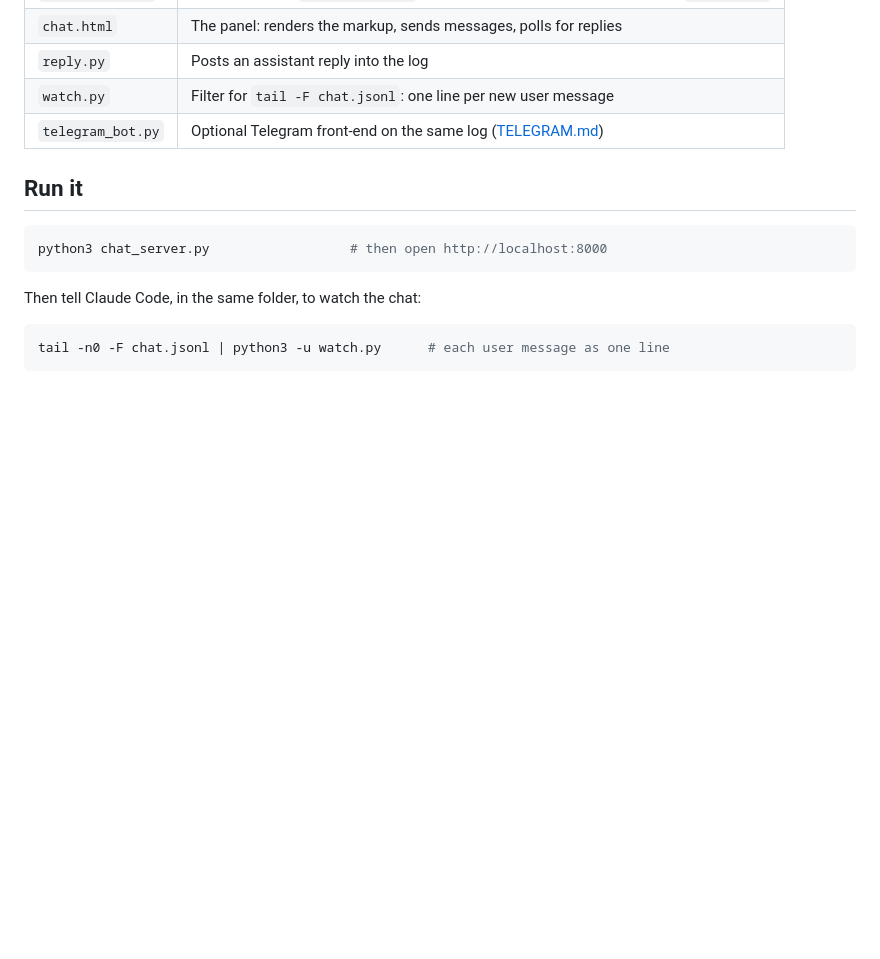
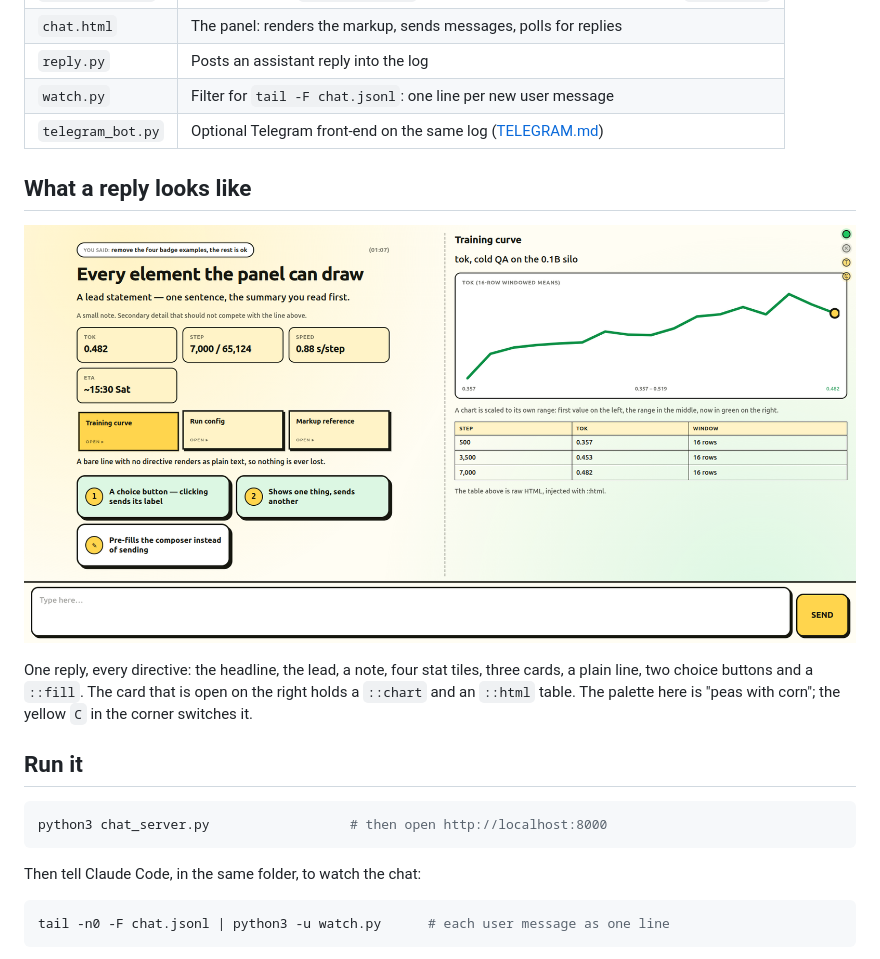
Before and after one commit to wiiiktor/control-room, a Markdown page: README.md, the part around the change. Rendered like a GitHub page; pictures changed too: docs/control-room-example.png (added); blank space fills up the shorter version.

Commit message:
README: add a screenshot of a reply using every directive
Co-Authored-By: Claude Opus 5 <noreply@anthropic.com>

```diff
--- a/README.md
+++ b/README.md
@@ -27,6 +27,15 @@ Python 3 standard library only. No dependencies, no build step.
 | `reply.py` | Posts an assistant reply into the log |
 | `watch.py` | Filter for `tail -F chat.jsonl`: one line per new user message |
 | `telegram_bot.py` | Optional Telegram front-end on the same log ([TELEGRAM.md](TELEGRAM.md)) |
+
+## What a reply looks like
+
+![Every element the panel can draw](docs/control-room-example.png)
+
+One reply, every directive: the headline, the lead, a note, four stat tiles, three
+cards, a plain line, two choice buttons and a `::fill`. The card that is open on the
+right holds a `::chart` and an `::html` table. The palette here is "peas with corn";
+the yellow `C` in the corner switches it.
 
 ## Run it
 
```
